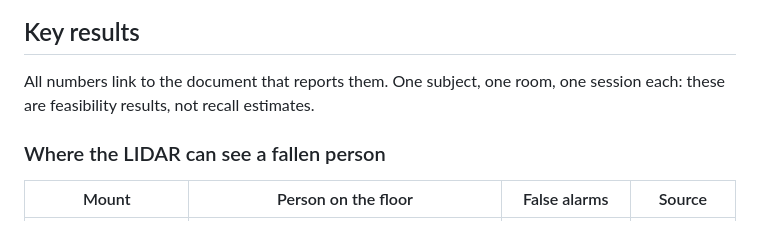
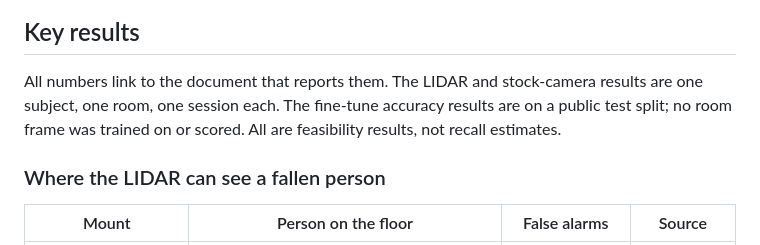
Before and after one commit to JeremyGracey-AI/prevera-guardian-lidar, a Markdown page: README.md, the part around the change. Drawn GitHub-style.

Commit message:
docs: README Key results intro covers the fine-tune subsection
S-05. "One subject, one room, one session each" headed a subsection
that is public data. The intro now says which results are from the room
and that the fine-tune accuracy results are on a public test split with
no room frame trained on or scored.

Co-Authored-By: Claude Fable 5.1 <noreply@anthropic.com>

```diff
--- a/README.md
+++ b/README.md
@@ -94,8 +94,9 @@ flowchart LR
 
 ## Key results
 
-All numbers link to the document that reports them. One subject, one room, one session each: these are feasibility
-results, not recall estimates.
+All numbers link to the document that reports them. The LIDAR and stock-camera results are one subject, one room,
+one session each. The fine-tune accuracy results are on a public test split; no room frame was trained on or scored.
+All are feasibility results, not recall estimates.
 
 ### Where the LIDAR can see a fallen person
 
```
